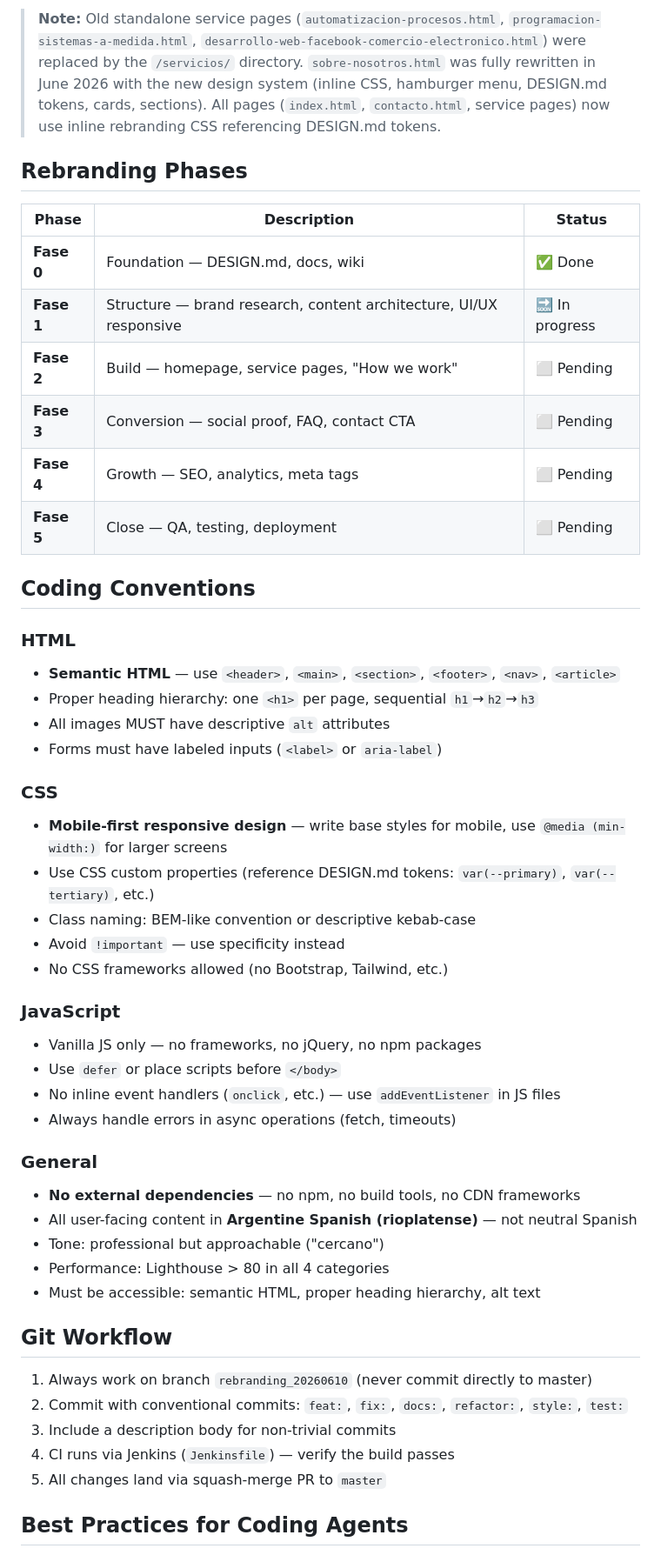
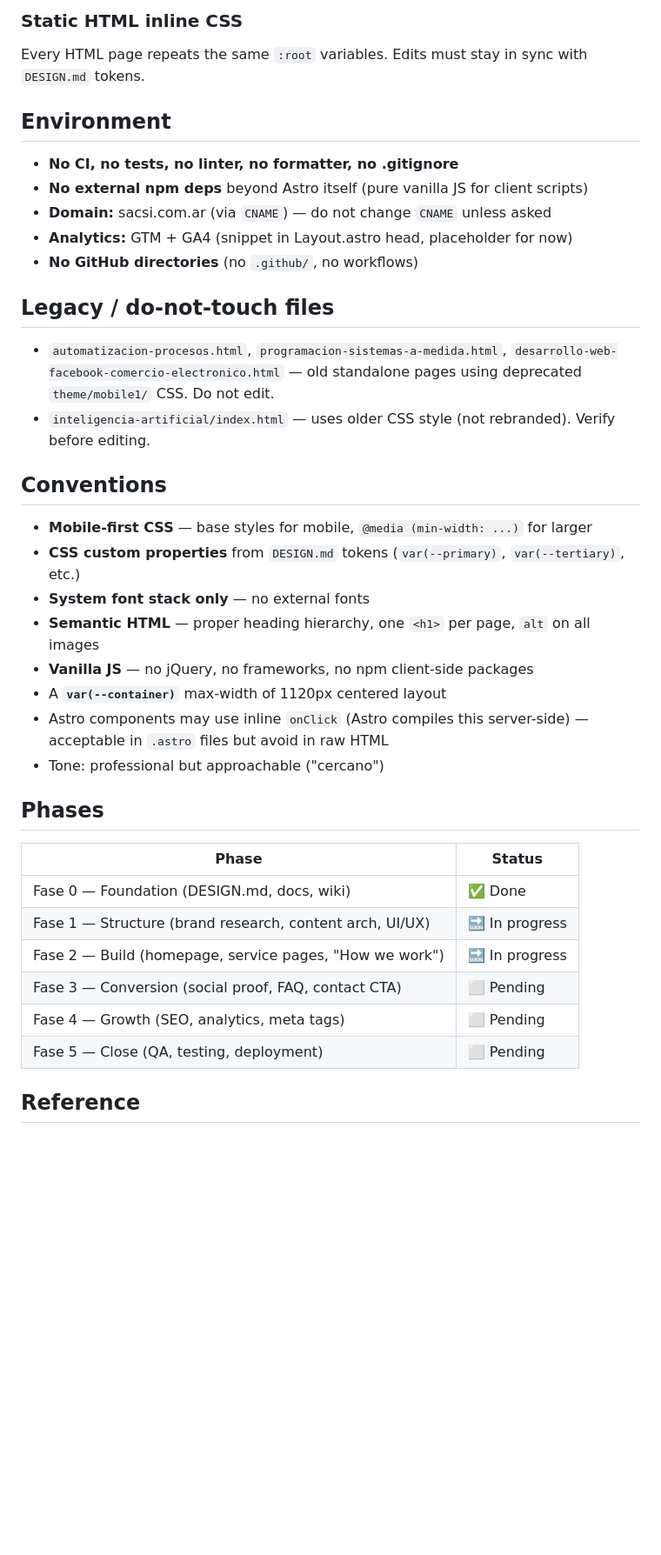
Before and after one commit to colombinis/colombinis.github.io, a Markdown page: AGENTS.md, the part around one of its changes. Shown at 87% size. GitHub-like rendering; blank space fills up the shorter version.

````diff
--- a/AGENTS.md
+++ b/AGENTS.md
@@ -67,53 +35,43 @@ The design tokens are defined in `DESIGN.md` — **that is the single source of
 ```
 
-> **Note:** Old standalone service pages (`automatizacion-procesos.html`, `programacion-sistemas-a-medida.html`, `desarrollo-web-facebook-comercio-electronico.html`) were replaced by the `/servicios/` directory. `sobre-nosotros.html` was fully rewritten in June 2026 with the new design system (inline CSS, hamburger menu, DESIGN.md tokens, cards, sections). All pages (`index.html`, `contacto.html`, service pages) now use inline rebranding CSS referencing DESIGN.md tokens.
+### Static HTML inline CSS
 
-## Rebranding Phases
+Every HTML page repeats the same `:root` variables. Edits must stay in sync with `DESIGN.md` tokens.
 
-| Phase | Description | Status |
-|-------|-------------|--------|
-| **Fase 0** | Foundation — DESIGN.md, docs, wiki | ✅ Done |
-| **Fase 1** | Structure — brand research, content architecture, UI/UX responsive | 🔜 In progress |
-| **Fase 2** | Build — homepage, service pages, "How we work" | ⬜ Pending |
-| **Fase 3** | Conversion — social proof, FAQ, contact CTA | ⬜ Pending |
-| **Fase 4** | Growth — SEO, analytics, meta tags | ⬜ Pending |
-| **Fase 5** | Close — QA, testing, deployment | ⬜ Pending |
+## Environment
 
-## Coding Conventions
+- **No CI, no tests, no linter, no formatter, no .gitignore**
+- **No external npm deps** beyond Astro itself (pure vanilla JS for client scripts)
+- **Domain:** sacsi.com.ar (via `CNAME`) — do not change `CNAME` unless asked
+- **Analytics:** GTM + GA4 (snippet in Layout.astro head, placeholder for now)
+- **No GitHub directories** (no `.github/`, no workflows)
 
-### HTML
-- **Semantic HTML** — use `<header>`, `<main>`, `<section>`, `<footer>`, `<nav>`, `<article>`
-- Proper heading hierarchy: one `<h1>` per page, sequential `h1`→`h2`→`h3`
-- All images MUST have descriptive `alt` attributes
-- Forms must have labeled inputs (`<label>` or `aria-label`)
+## Legacy / do-not-touch files
 
-### CSS
-- **Mobile-first responsive design** — write base styles for mobile, use `@media (min-width:)` for larger screens
-- Use CSS custom properties (reference DESIGN.md tokens: `var(--primary)`, `var(--tertiary)`, etc.)
-- Class naming: BEM-like convention or descriptive kebab-case
-- Avoid `!important` — use specificity instead
-- No CSS frameworks allowed (no Bootstrap, Tailwind, etc.)
+- `automatizacion-procesos.html`, `programacion-sistemas-a-medida.html`, `desarrollo-web-facebook-comercio-electronico.html` — old standalone pages using deprecated `theme/mobile1/` CSS. Do not edit.
+- `inteligencia-artificial/index.html` — uses older CSS style (not rebranded). Verify before editing.
 
-### JavaScript
-- Vanilla JS only — no frameworks, no jQuery, no npm packages
-- Use `defer` or place scripts before `</body>`
-- No inline event handlers (`onclick`, etc.) — use `addEventListener` in JS files
-- Always handle errors in async operations (fetch, timeouts)
+## Conventions
 
-### General
-- **No external dependencies** — no npm, no build tools, no CDN frameworks
-- All user-facing content in **Argentine Spanish (rioplatense)** — not neutral Spanish
+- **Mobile-first CSS** — base styles for mobile, `@media (min-width: ...)` for larger
+- **CSS custom properties** from `DESIGN.md` tokens (`var(--primary)`, `var(--tertiary)`, etc.)
+- **System font stack only** — no external fonts
+- **Semantic HTML** — proper heading hierarchy, one `<h1>` per page, `alt` on all images
+- **Vanilla JS** — no jQuery, no frameworks, no npm client-side packages
+- A **`var(--container)`** max-width of 1120px centered layout
+- Astro components may use inline `onClick` (Astro compiles this server-side) — acceptable in `.astro` files but avoid in raw HTML
 - Tone: professional but approachable ("cercano")
-- Performance: Lighthouse > 80 in all 4 categories
-- Must be accessible: semantic HTML, proper heading hierarchy, alt text
 
-## Git Workflow
+## Phases
 
-1. Always work on branch `rebranding_20260610` (never commit directly to master)
-2. Commit with conventional commits: `feat:`, `fix:`, `docs:`, `refactor:`, `style:`, `test:`
-3. Include a description body for non-trivial commits
-4. CI runs via Jenkins (`Jenkinsfile`) — verify the build passes
-5. All changes land via squash-merge PR to `master`
+| Phase | Status |
+|-------|--------|
+| Fase 0 — Foundation (DESIGN.md, docs, wiki) | ✅ Done |
+| Fase 1 — Structure (brand research, content arch, UI/UX) | 🔜 In progress |
+| Fase 2 — Build (homepage, service pages, "How we work") | 🔜 In progress |
+| Fase 3 — Conversion (social proof, FAQ, contact CTA) | ⬜ Pending |
+| Fase 4 — Growth (SEO, analytics, meta tags) | ⬜ Pending |
+| Fase 5 — Close (QA, testing, deployment) | ⬜ Pending |
 
-## Best Practices for Coding Agents
+## Reference
 
````
Also changed, not shown: other parts of AGENTS.md (+27 -119 lines).
